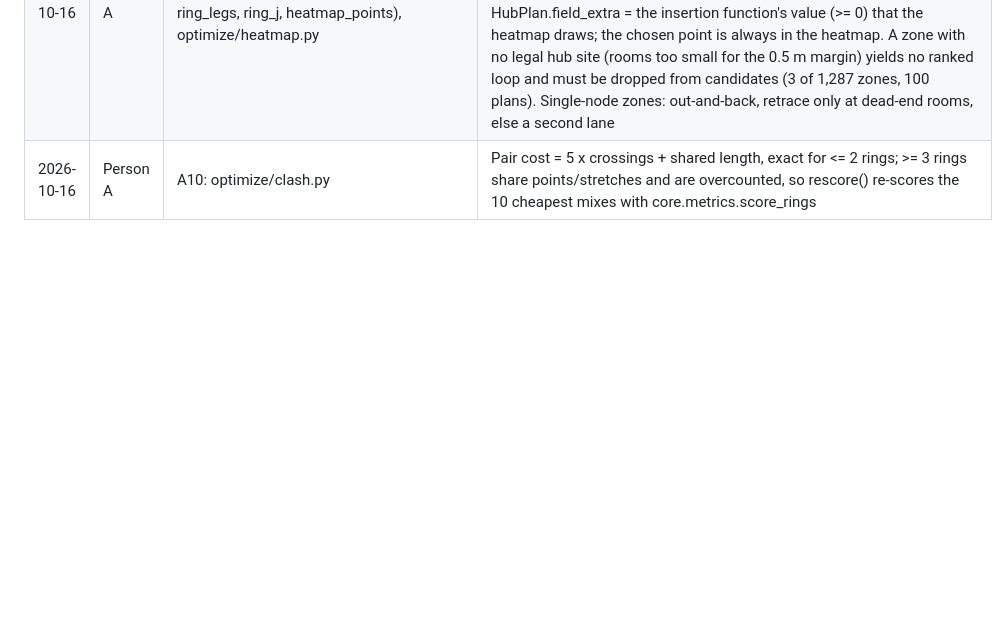
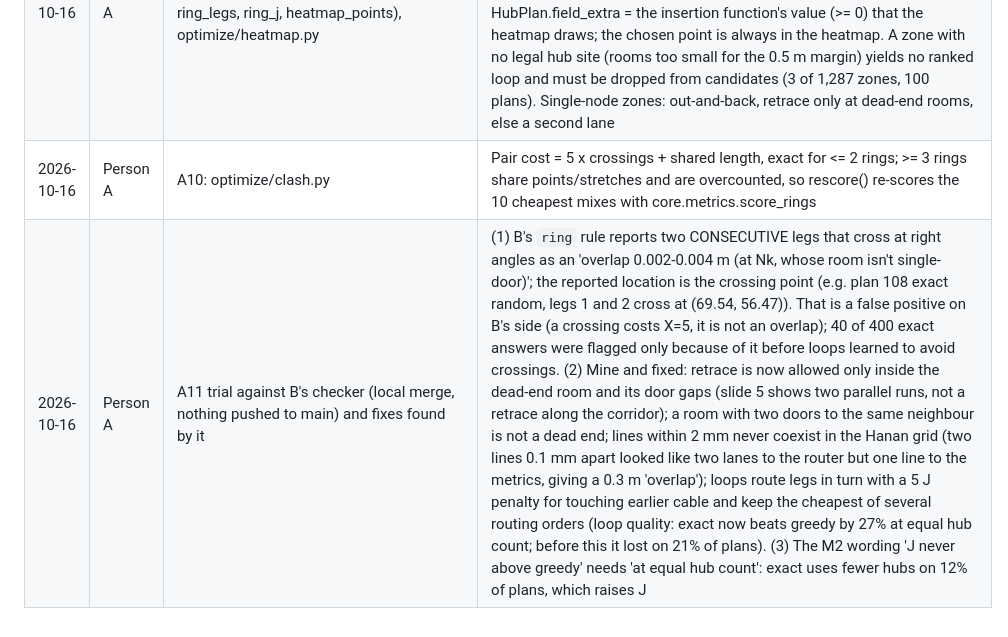
Before and after one commit to swastigupta8/8ball, a Markdown page: docs/BUILD_LOG_A.md, the part around the change. Drawn GitHub-style; blank space fills up the shorter version.

```diff
--- a/docs/BUILD_LOG_A.md
+++ b/docs/BUILD_LOG_A.md
@@ -13,3 +13,4 @@
 | 2026-10-16 | Person A | A8: optimize/loops.py (Loop dataclass, enumerate_loops, cycles), astar.HananRouter.cost_table/route(forbid) | Loop = node-only cycle (hub added by A9); Loop.h_in/h_out are the headings A9 seeds the distance fields with; clean=False is not produced yet (loops that can't be made overlap-free are dropped). 'Dead end' = room with exactly one door/passage to another indoor room |
 | 2026-10-16 | Person A | A9: routing/fields.py, optimize/hub.py (HubContext, best_hub, ranked_loops, ring_legs, ring_j, heatmap_points), optimize/heatmap.py | Hub choice: (1) a stretch of the loop's own cable that is a legal hub site (inside a zone room >= 0.5 m from its boundary and every wall, >= 1 cm from other cable, >= 0.3 m from nodes) costs 0; else (2) the cheapest insertion vertex on the hub grid (track grid + 25 cm lattice lines), via fields. HubPlan.extra = true extra J (core metrics, can be negative: the finer hub grid sometimes finds a lane the loop lacked), HubPlan.field_extra = the insertion function's value (>= 0) that the heatmap draws; the chosen point is always in the heatmap. A zone with no legal hub site (rooms too small for the 0.5 m margin) yields no ranked loop and must be dropped from candidates (3 of 1,287 zones, 100 plans). Single-node zones: out-and-back, retrace only at dead-end rooms, else a second lane |
 | 2026-10-16 | Person A | A10: optimize/clash.py | Pair cost = 5 x crossings + shared length, exact for <= 2 rings; >= 3 rings share points/stretches and are overcounted, so rescore() re-scores the 10 cheapest mixes with core.metrics.score_rings |
+| 2026-10-16 | Person A | A11 trial against B's checker (local merge, nothing pushed to main) and fixes found by it | (1) B's `ring` rule reports two CONSECUTIVE legs that cross at right angles as an 'overlap 0.002-0.004 m (at Nk, whose room isn't single-door)'; the reported location is the crossing point (e.g. plan 108 exact random, legs 1 and 2 cross at (69.54, 56.47)). That is a false positive on B's side (a crossing costs X=5, it is not an overlap); 40 of 400 exact answers were flagged only because of it before loops learned to avoid crossings. (2) Mine and fixed: retrace is now allowed only inside the dead-end room and its door gaps (slide 5 shows two parallel runs, not a retrace along the corridor); a room with two doors to the same neighbour is not a dead end; lines within 2 mm never coexist in the Hanan grid (two lines 0.1 mm apart looked like two lanes to the router but one line to the metrics, giving a 0.3 m 'overlap'); loops route legs in turn with a 5 J penalty for touching earlier cable and keep the cheapest of several routing orders (loop quality: exact now beats greedy by 27% at equal hub count; before this it lost on 21% of plans). (3) The M2 wording 'J never above greedy' needs 'at equal hub count': exact uses fewer hubs on 12% of plans, which raises J |
```
Also changed, not shown: docs/PROGRESS_A.md (+2 -2 lines).
